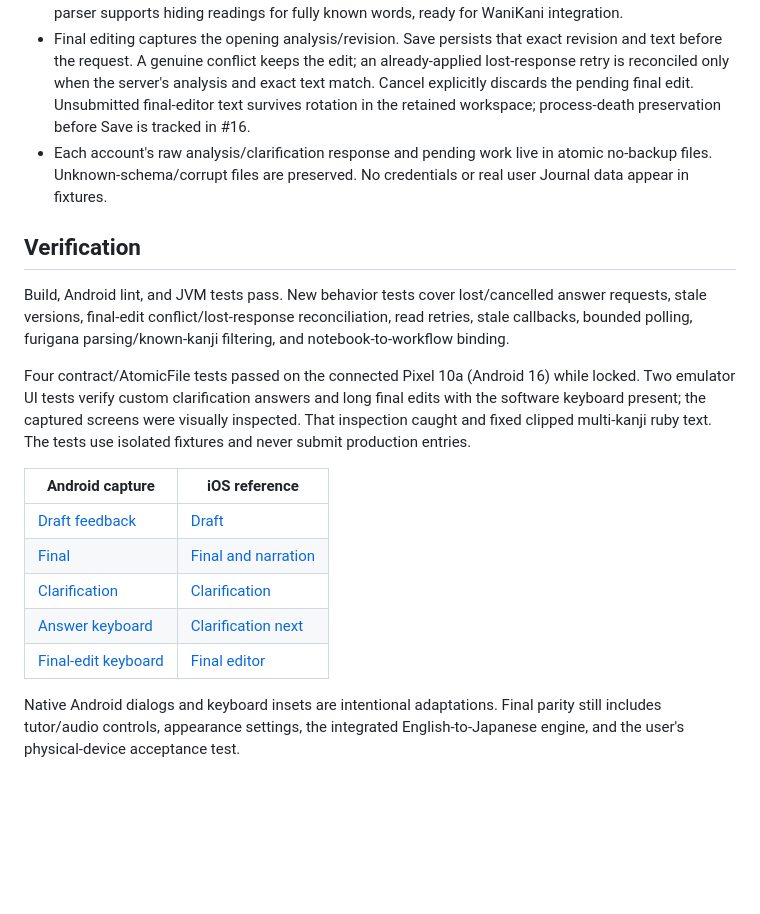
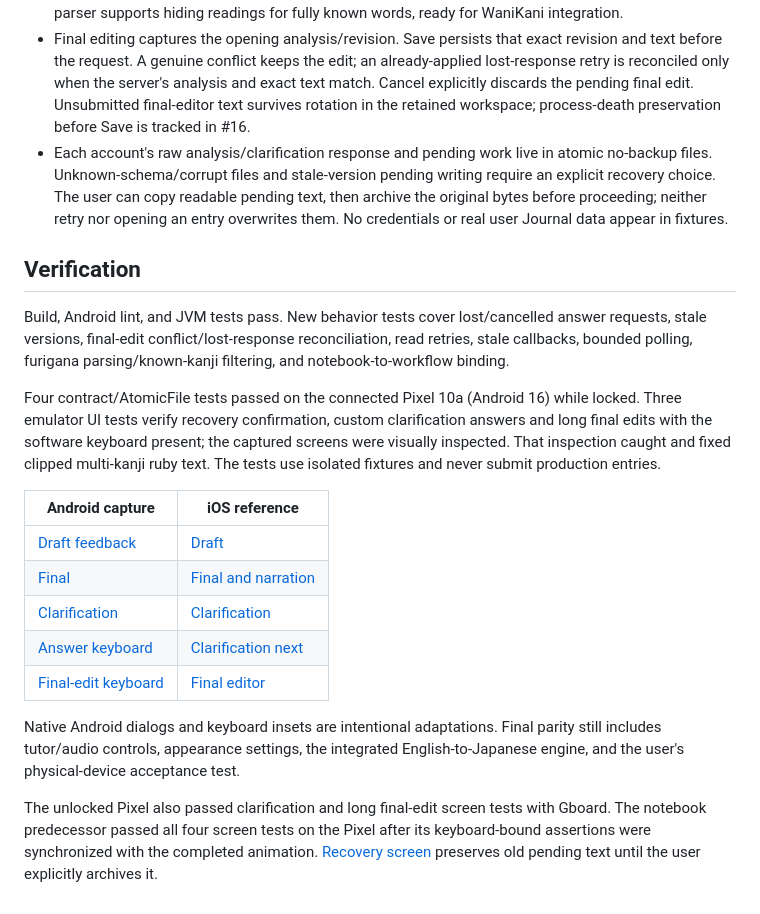
Before and after one commit to andyroo2000/convo-lab-android, a Markdown page: docs/android-port/feedback.md, the part around the change. Drawn GitHub-style; blank space fills up the shorter version.

Commit message:
Preserve earlier pending Journal work through explicit recovery

```diff
--- a/docs/android-port/feedback.md
+++ b/docs/android-port/feedback.md
@@ -7,13 +7,13 @@ Implements the next part of #9 and #10 against the pinned iOS reference, after t
 - Answers are checkpointed before POST with their clarification/question identifiers. A lost response retries the same answer, including after reopening the app. A read-only refresh never starts a submission.
 - Draft/Final tabs display correction highlights and explanations, Japanese dates, handwriting, and inline furigana. Plain text, punctuation, supplementary characters, and paragraph breaks are preserved. The parser supports hiding readings for fully known words, ready for WaniKani integration.
 - Final editing captures the opening analysis/revision. Save persists that exact revision and text before the request. A genuine conflict keeps the edit; an already-applied lost-response retry is reconciled only when the server's analysis and exact text match. Cancel explicitly discards the pending final edit. Unsubmitted final-editor text survives rotation in the retained workspace; process-death preservation before Save is tracked in #16.
-- Each account's raw analysis/clarification response and pending work live in atomic no-backup files. Unknown-schema/corrupt files are preserved. No credentials or real user Journal data appear in fixtures.
+- Each account's raw analysis/clarification response and pending work live in atomic no-backup files. Unknown-schema/corrupt files and stale-version pending writing require an explicit recovery choice. The user can copy readable pending text, then archive the original bytes before proceeding; neither retry nor opening an entry overwrites them. No credentials or real user Journal data appear in fixtures.
 
 ## Verification
 
 Build, Android lint, and JVM tests pass. New behavior tests cover lost/cancelled answer requests, stale versions, final-edit conflict/lost-response reconciliation, read retries, stale callbacks, bounded polling, furigana parsing/known-kanji filtering, and notebook-to-workflow binding.
 
-Four contract/AtomicFile tests passed on the connected Pixel 10a (Android 16) while locked. Two emulator UI tests verify custom clarification answers and long final edits with the software keyboard present; the captured screens were visually inspected. That inspection caught and fixed clipped multi-kanji ruby text. The tests use isolated fixtures and never submit production entries.
+Four contract/AtomicFile tests passed on the connected Pixel 10a (Android 16) while locked. Three emulator UI tests verify recovery confirmation, custom clarification answers and long final edits with the software keyboard present; the captured screens were visually inspected. That inspection caught and fixed clipped multi-kanji ruby text. The tests use isolated fixtures and never submit production entries.
 
 | Android capture | iOS reference |
 | --- | --- |
@@ -24,3 +24,5 @@ Four contract/AtomicFile tests passed on the connected Pixel 10a (Android 16) wh
 | [Final-edit keyboard](feedback-screenshots/feedback-final-editor-keyboard.png) | [Final editor](../ios-reference/2026-11-20/13-final-editor-keyboard.png) |
 
 Native Android dialogs and keyboard insets are intentional adaptations. Final parity still includes tutor/audio controls, appearance settings, the integrated English-to-Japanese engine, and the user's physical-device acceptance test.
+
+The unlocked Pixel also passed clarification and long final-edit screen tests with Gboard. The notebook predecessor passed all four screen tests on the Pixel after its keyboard-bound assertions were synchronized with the completed animation. [Recovery screen](feedback-screenshots/feedback-recovery.png) preserves old pending text until the user explicitly archives it.
```
Also changed, not shown: docs/android-port/feedback-screenshots/feedback-recovery.png (added), 12 other files.
